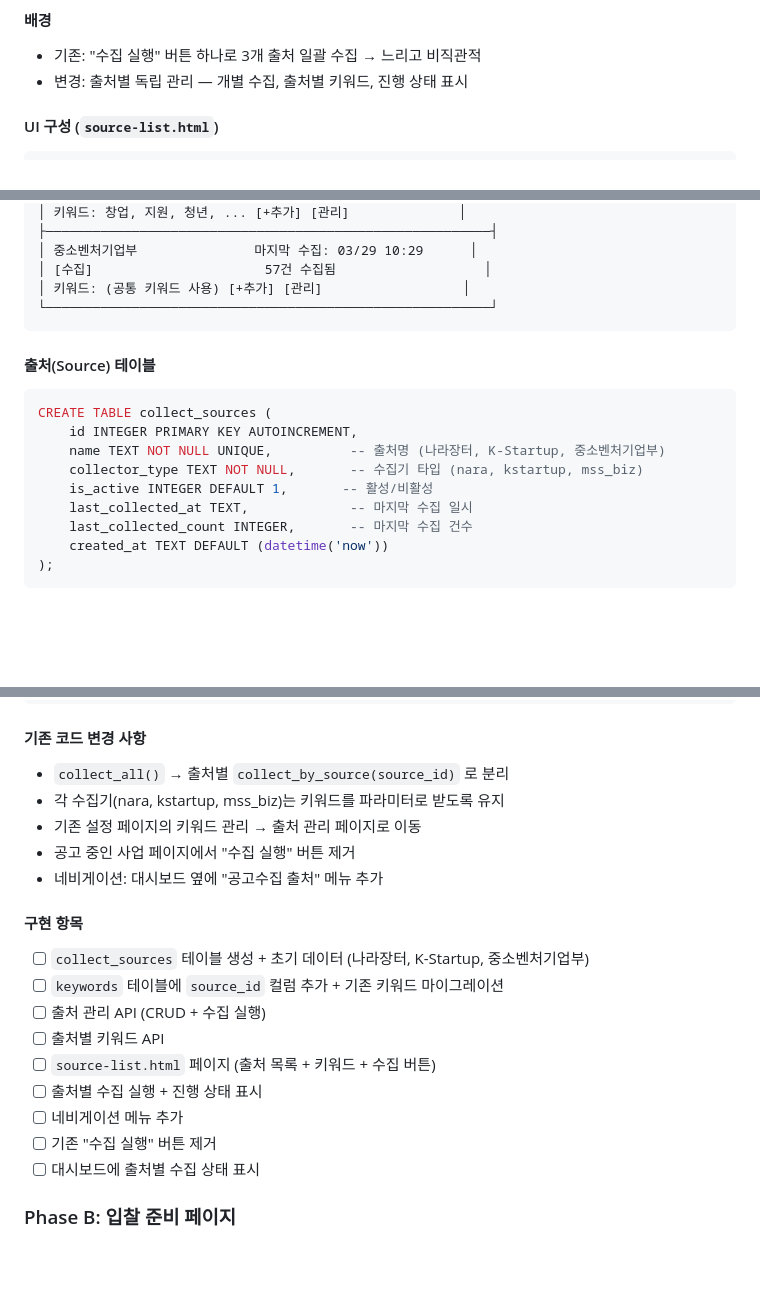
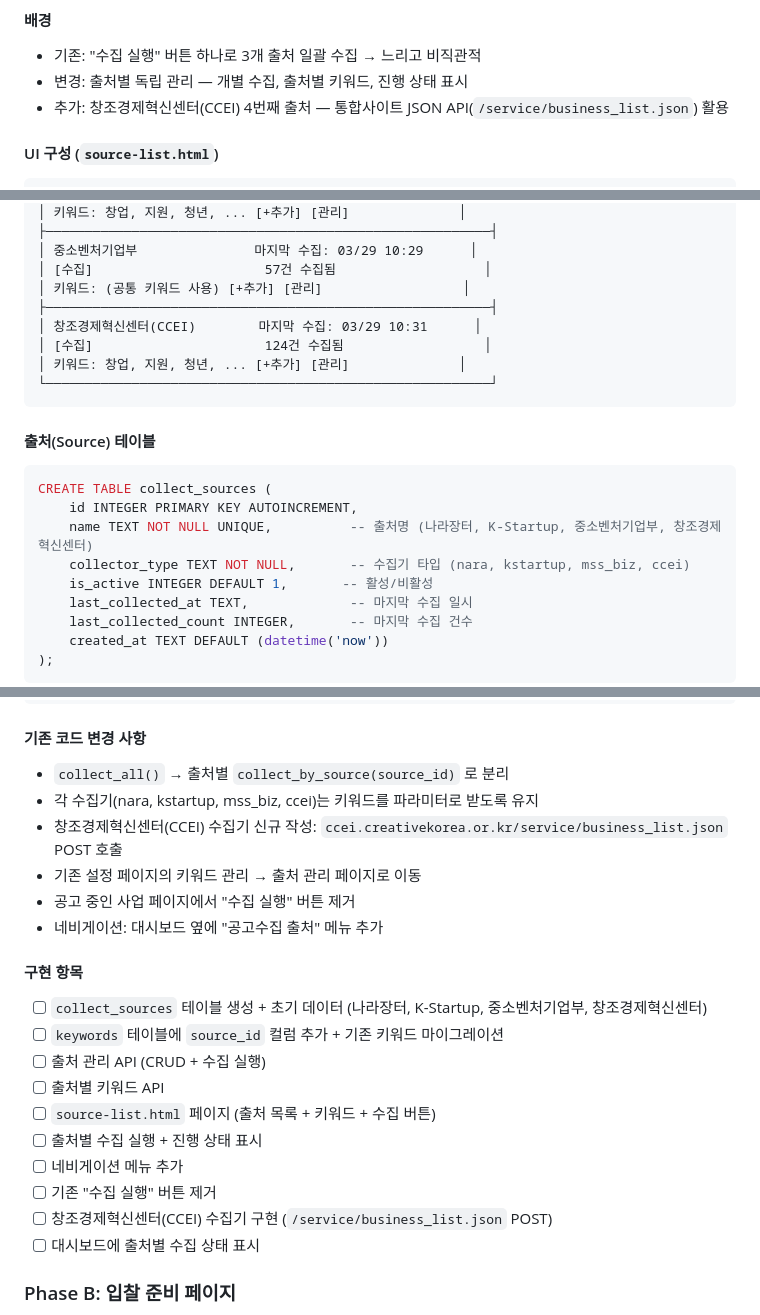
Before and after one commit to Brad0329/lets_portal, a Markdown page: work_log2/plan_2.md, 3 parts joined by grey strips. GitHub-like rendering; blank space fills up the shorter version.

Commit message:
plan_2.md: Phase A.2에 창조경제혁신센터(CCEI) 4번째 출처 추가
Co-Authored-By: Claude Opus 4.6 (1M context) <noreply@anthropic.com>

````diff
--- a/work_log2/plan_2.md
+++ b/work_log2/plan_2.md
@@ -210,6 +210,7 @@ data/
 #### 배경
 - 기존: "수집 실행" 버튼 하나로 3개 출처 일괄 수집 → 느리고 비직관적
 - 변경: 출처별 독립 관리 — 개별 수집, 출처별 키워드, 진행 상태 표시
+- 추가: 창조경제혁신센터(CCEI) 4번째 출처 — 통합사이트 JSON API(`/service/business_list.json`) 활용
 
 #### UI 구성 (`source-list.html`)
 
@@ -229,6 +230,10 @@ data/
 │ 중소벤처기업부               마지막 수집: 03/29 10:29      │
 │ [수집]                      57건 수집됨                   │
 │ 키워드: (공통 키워드 사용) [+추가] [관리]                  │
+├─────────────────────────────────────────────────────────┤
+│ 창조경제혁신센터(CCEI)        마지막 수집: 03/29 10:31      │
+│ [수집]                      124건 수집됨                  │
+│ 키워드: 창업, 지원, 청년, ... [+추가] [관리]              │
 └─────────────────────────────────────────────────────────┘
 ```
 
@@ -237,8 +242,8 @@ data/
 ```sql
 CREATE TABLE collect_sources (
     id INTEGER PRIMARY KEY AUTOINCREMENT,
-    name TEXT NOT NULL UNIQUE,          -- 출처명 (나라장터, K-Startup, 중소벤처기업부)
-    collector_type TEXT NOT NULL,       -- 수집기 타입 (nara, kstartup, mss_biz)
+    name TEXT NOT NULL UNIQUE,          -- 출처명 (나라장터, K-Startup, 중소벤처기업부, 창조경제혁신센터)
+    collector_type TEXT NOT NULL,       -- 수집기 타입 (nara, kstartup, mss_biz, ccei)
     is_active INTEGER DEFAULT 1,       -- 활성/비활성
     last_collected_at TEXT,             -- 마지막 수집 일시
     last_collected_count INTEGER,       -- 마지막 수집 건수
@@ -280,13 +285,14 @@ ALTER TABLE keywords ADD COLUMN source_id INTEGER REFERENCES collect_sources(id)
 
 #### 기존 코드 변경 사항
 - `collect_all()` → 출처별 `collect_by_source(source_id)` 로 분리
-- 각 수집기(nara, kstartup, mss_biz)는 키워드를 파라미터로 받도록 유지
+- 각 수집기(nara, kstartup, mss_biz, ccei)는 키워드를 파라미터로 받도록 유지
+- 창조경제혁신센터(CCEI) 수집기 신규 작성: `ccei.creativekorea.or.kr/service/business_list.json` POST 호출
 - 기존 설정 페이지의 키워드 관리 → 출처 관리 페이지로 이동
 - 공고 중인 사업 페이지에서 "수집 실행" 버튼 제거
 - 네비게이션: 대시보드 옆에 "공고수집 출처" 메뉴 추가
 
 #### 구현 항목
-- [ ] `collect_sources` 테이블 생성 + 초기 데이터 (나라장터, K-Startup, 중소벤처기업부)
+- [ ] `collect_sources` 테이블 생성 + 초기 데이터 (나라장터, K-Startup, 중소벤처기업부, 창조경제혁신센터)
 - [ ] `keywords` 테이블에 `source_id` 컬럼 추가 + 기존 키워드 마이그레이션
 - [ ] 출처 관리 API (CRUD + 수집 실행)
 - [ ] 출처별 키워드 API
@@ -294,6 +300,7 @@ ALTER TABLE keywords ADD COLUMN source_id INTEGER REFERENCES collect_sources(id)
 - [ ] 출처별 수집 실행 + 진행 상태 표시
 - [ ] 네비게이션 메뉴 추가
 - [ ] 기존 "수집 실행" 버튼 제거
+- [ ] 창조경제혁신센터(CCEI) 수집기 구현 (`/service/business_list.json` POST)
 - [ ] 대시보드에 출처별 수집 상태 표시
 
 ### Phase B: 입찰 준비 페이지
````
